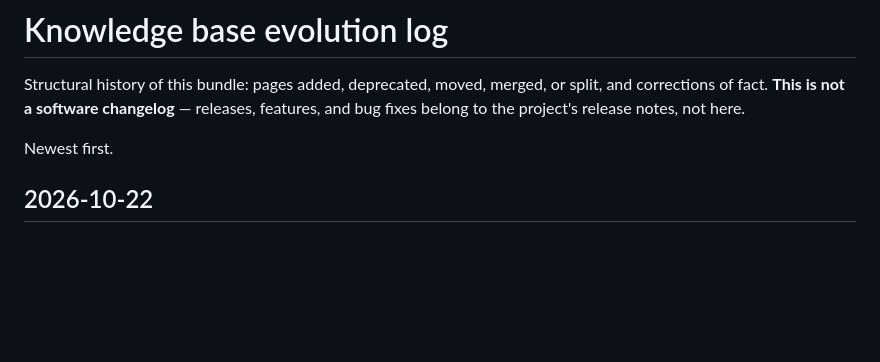
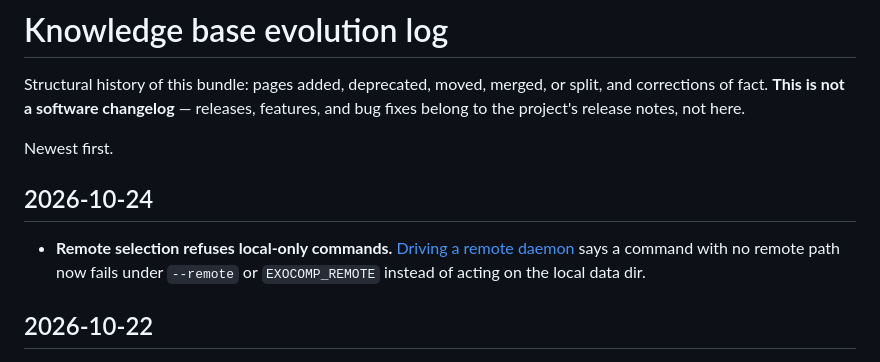
Before and after one commit to agync/exocomp, a Markdown page: docs/log.md, the part around the change. Rendered like a GitHub page; blank space fills up the shorter version.

```diff
--- a/docs/log.md
+++ b/docs/log.md
@@ -5,6 +5,12 @@ corrections of fact. **This is not a software changelog** — releases, features
 fixes belong to the project's release notes, not here.
 
 Newest first.
+
+## 2026-10-24
+
+- **Remote selection refuses local-only commands.** [Driving a remote
+  daemon](operations/remote-access.md#writes) says a command with no remote path now fails under
+  `--remote` or `EXOCOMP_REMOTE` instead of acting on the local data dir.
 
 ## 2026-10-22
 
```
Also changed, not shown: docs/operations/remote-access.md (+10 -4 lines), docs/reference/cli.md (+1 -1 lines).
